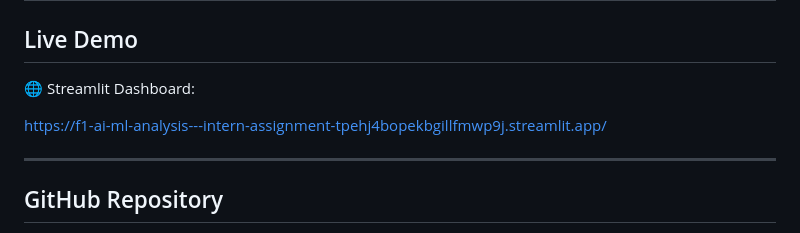
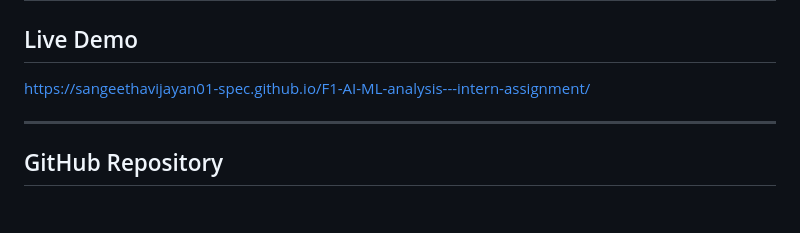
Before and after one commit to sangeethavijayan01-spec/F1-AI-ML-analysis---intern-assignment, a Markdown page: README.md, the part around the change. GitHub-like rendering; blank space fills up the shorter version.

Commit message:
Update README to remove Streamlit link
Removed Streamlit Dashboard link from README.

```diff
--- a/README.md
+++ b/README.md
@@ -2,9 +2,7 @@
 
 ## Live Demo
 
-🌐 Streamlit Dashboard:
-
-https://f1-ai-ml-analysis---intern-assignment-tpehj4bopekbgillfmwp9j.streamlit.app/
+https://sangeethavijayan01-spec.github.io/F1-AI-ML-analysis---intern-assignment/
 
 ---
 
```
